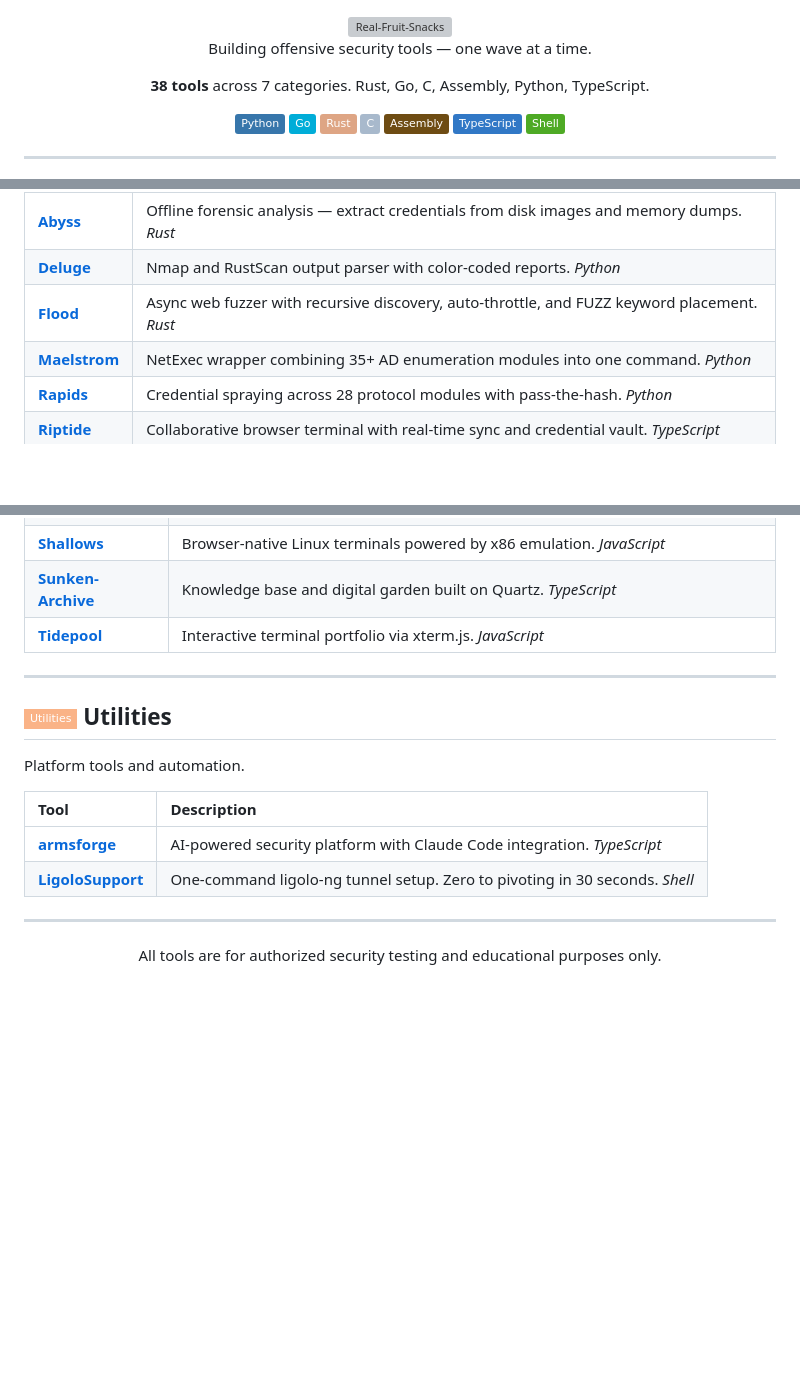
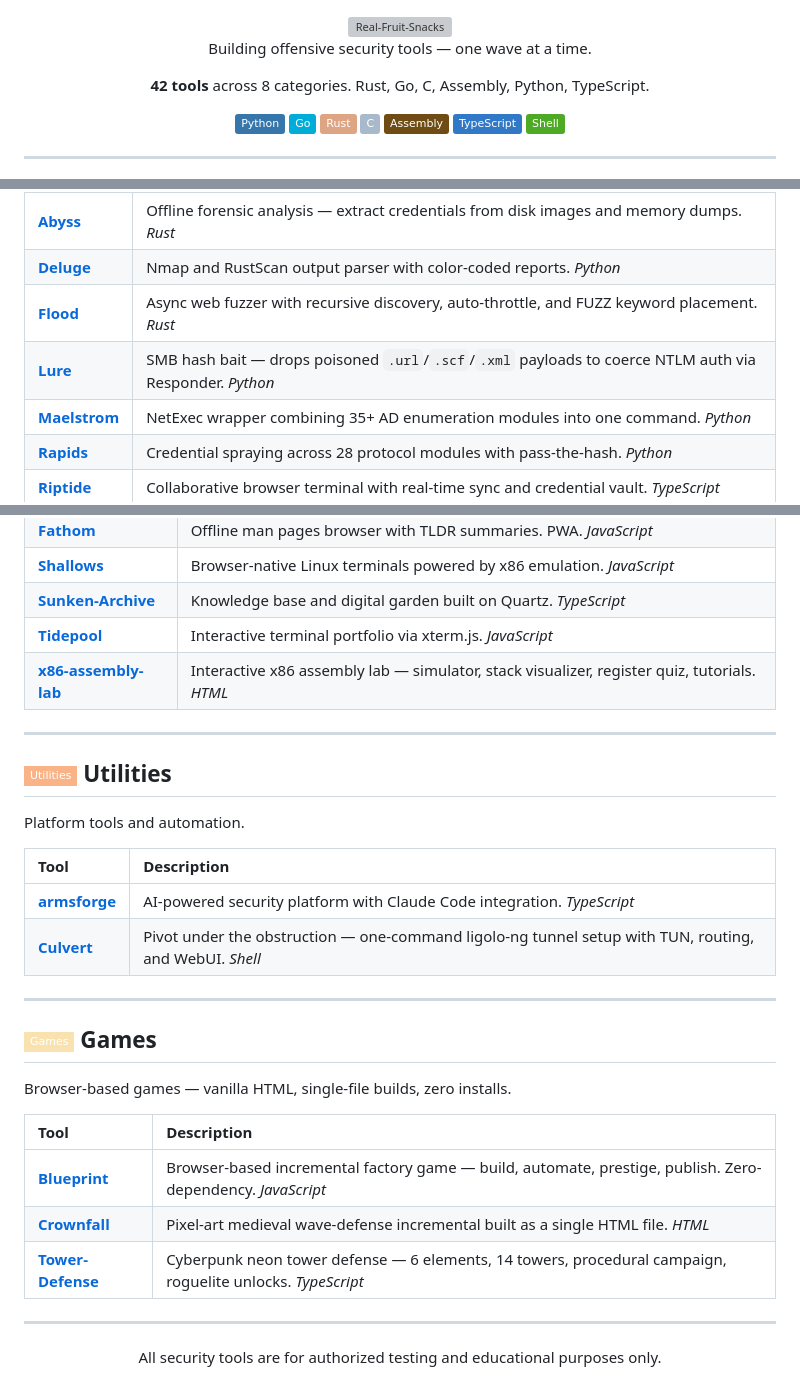
Before and after one commit to Real-Fruit-Snacks/Real-Fruit-Snacks, a Markdown page: profile/README.md, 3 parts joined by grey strips. Rendered like a GitHub page; badges without logos; blank space fills up the shorter version; grey boxes are pictures that could not be loaded.

```diff
--- a/profile/README.md
+++ b/profile/README.md
@@ -10,7 +10,7 @@
 
 Building offensive security tools — one wave at a time.
 
-**38 tools** across 7 categories. Rust, Go, C, Assembly, Python, TypeScript.
+**42 tools** across 8 categories. Rust, Go, C, Assembly, Python, TypeScript.
 
 ![Python](https://img.shields.io/badge/Python-3776AB?style=flat&logo=python&logoColor=white)
 ![Go](https://img.shields.io/badge/Go-00ADD8?style=flat&logo=go&logoColor=white)
@@ -76,6 +76,7 @@ Active Directory, credential attacks, privilege escalation, and offensive analys
 | **[Abyss](https://github.com/Real-Fruit-Snacks/Abyss)** | Offline forensic analysis — extract credentials from disk images and memory dumps. *Rust* |
 | **[Deluge](https://github.com/Real-Fruit-Snacks/Deluge)** | Nmap and RustScan output parser with color-coded reports. *Python* |
 | **[Flood](https://github.com/Real-Fruit-Snacks/Flood)** | Async web fuzzer with recursive discovery, auto-throttle, and FUZZ keyword placement. *Rust* |
+| **[Lure](https://github.com/Real-Fruit-Snacks/Lure)** | SMB hash bait — drops poisoned `.url`/`.scf`/`.xml` payloads to coerce NTLM auth via Responder. *Python* |
 | **[Maelstrom](https://github.com/Real-Fruit-Snacks/Maelstrom)** | NetExec wrapper combining 35+ AD enumeration modules into one command. *Python* |
 | **[Rapids](https://github.com/Real-Fruit-Snacks/Rapids)** | Credential spraying across 28 protocol modules with pass-the-hash. *Python* |
 | **[Riptide](https://github.com/Real-Fruit-Snacks/Riptide)** | Collaborative browser terminal with real-time sync and credential vault. *TypeScript* |
@@ -110,6 +111,7 @@ Knowledge bases, documentation browsers, and interactive environments.
 | **[Shallows](https://github.com/Real-Fruit-Snacks/Shallows)** | Browser-native Linux terminals powered by x86 emulation. *JavaScript* |
 | **[Sunken-Archive](https://github.com/Real-Fruit-Snacks/Sunken-Archive)** | Knowledge base and digital garden built on Quartz. *TypeScript* |
 | **[Tidepool](https://github.com/Real-Fruit-Snacks/Tidepool)** | Interactive terminal portfolio via xterm.js. *JavaScript* |
+| **[x86-assembly-lab](https://github.com/Real-Fruit-Snacks/x86-assembly-lab)** | Interactive x86 assembly lab — simulator, stack visualizer, register quiz, tutorials. *HTML* |
 
 ---
 
@@ -120,12 +122,24 @@ Platform tools and automation.
 | Tool | Description |
 |:-----|:-----------|
 | **[armsforge](https://github.com/Real-Fruit-Snacks/armsforge)** | AI-powered security platform with Claude Code integration. *TypeScript* |
-| **[LigoloSupport](https://github.com/Real-Fruit-Snacks/LigoloSupport)** | One-command ligolo-ng tunnel setup. Zero to pivoting in 30 seconds. *Shell* |
+| **[Culvert](https://github.com/Real-Fruit-Snacks/Culvert)** | Pivot under the obstruction — one-command ligolo-ng tunnel setup with TUN, routing, and WebUI. *Shell* |
+
+---
+
+## ![Games](https://img.shields.io/badge/Games-f9e2af?style=flat-square) Games
+
+Browser-based games — vanilla HTML, single-file builds, zero installs.
+
+| Tool | Description |
+|:-----|:-----------|
+| **[Blueprint](https://github.com/Real-Fruit-Snacks/Blueprint)** | Browser-based incremental factory game — build, automate, prestige, publish. Zero-dependency. *JavaScript* |
+| **[Crownfall](https://github.com/Real-Fruit-Snacks/Crownfall)** | Pixel-art medieval wave-defense incremental built as a single HTML file. *HTML* |
+| **[Tower-Defense](https://github.com/Real-Fruit-Snacks/Tower-Defense)** | Cyberpunk neon tower defense — 6 elements, 14 towers, procedural campaign, roguelite unlocks. *TypeScript* |
 
 ---
 
 <div align="center">
 
-All tools are for authorized security testing and educational purposes only.
+All security tools are for authorized testing and educational purposes only.
 
 </div>
```
Also changed, not shown: README.md (+23 -4 lines).
